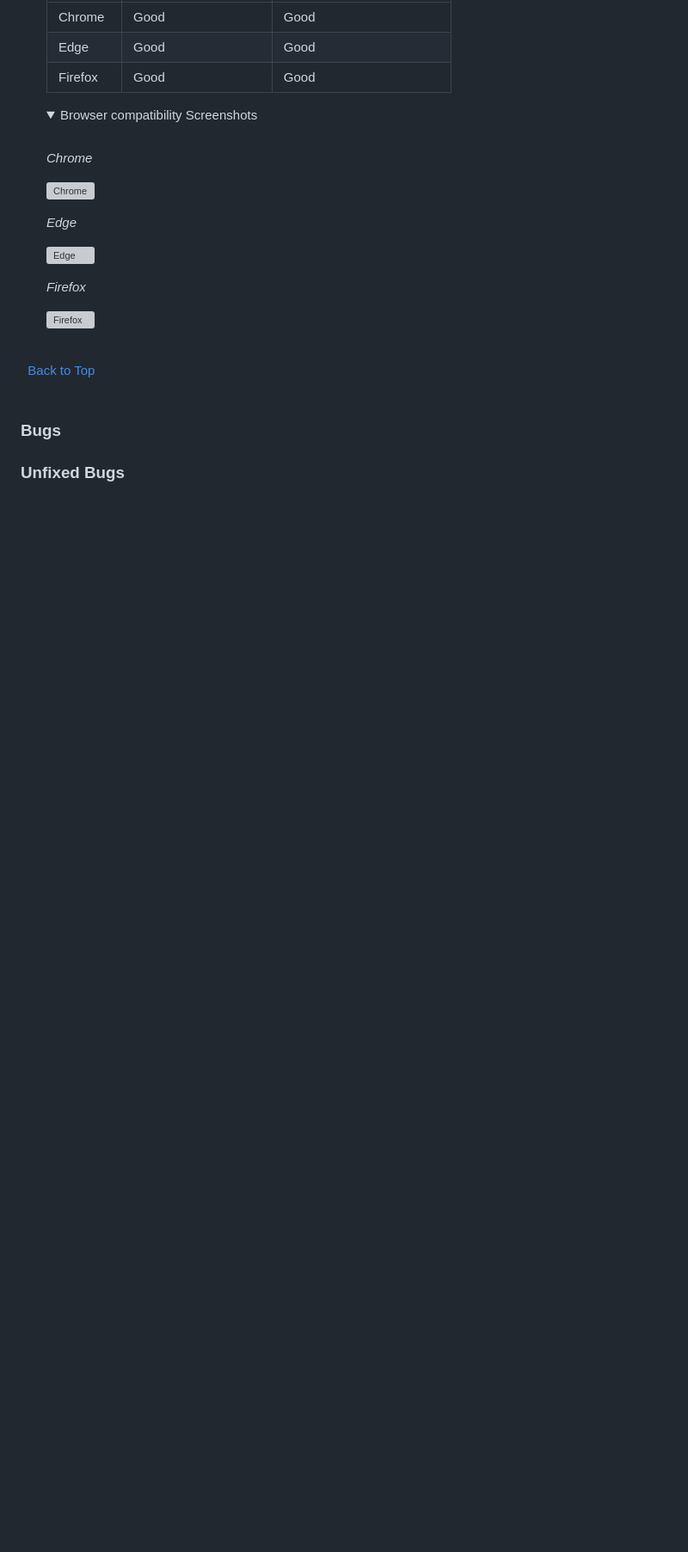
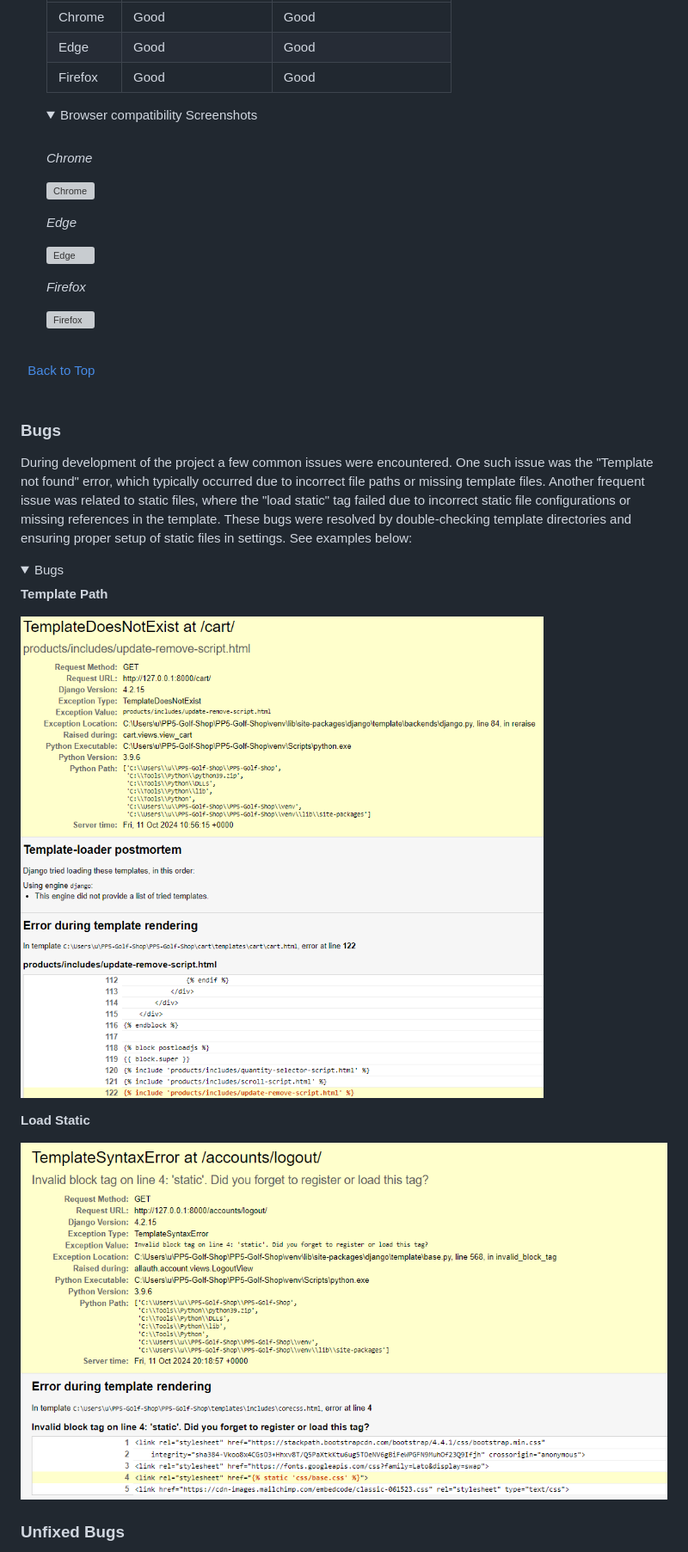
Before and after one commit to KevinFlanagan7/PP5-Golf-Shop, a Markdown page: README.md, the part around the change printed below. Shown: that part at 86% size. GitHub-like rendering; pictures changed too: documentation/bugs/load-static.png (added), documentation/bugs/template-path.png (added); folded sections open; blank space fills up the shorter version; grey boxes are pictures that could not be loaded.

Commit message:
Add project bugs to README

```diff
--- a/README.md
+++ b/README.md
@@ -1538,5 +1538,19 @@ Lighthouse tests were run on all deployed pages for mobile and desktop, see resu
 
 ### Bugs
 
+During development of the project a few common issues were encountered. One such issue was the "Template not found" error, which typically occurred due to incorrect file paths or missing template files. Another frequent issue was related to static files, where the "load static" tag failed due to incorrect static file configurations or missing references in the template. These bugs were resolved by double-checking template directories and ensuring proper setup of static files in settings. See examples below:
+
+<details><summary>Bugs</summary>
+
+**Template Path**
+
+![Path](/documentation/bugs/template-path.png)
+
+**Load Static**
+
+![Static](/documentation/bugs/load-static.png)
+
+</details>
+
 ### Unfixed Bugs
 
```
Also changed, not shown: other parts of README.md (+18 -1 lines), documentation/bugs/cart-bug-workaround.png (added), documentation/bugs/cart-bug.png (added).
